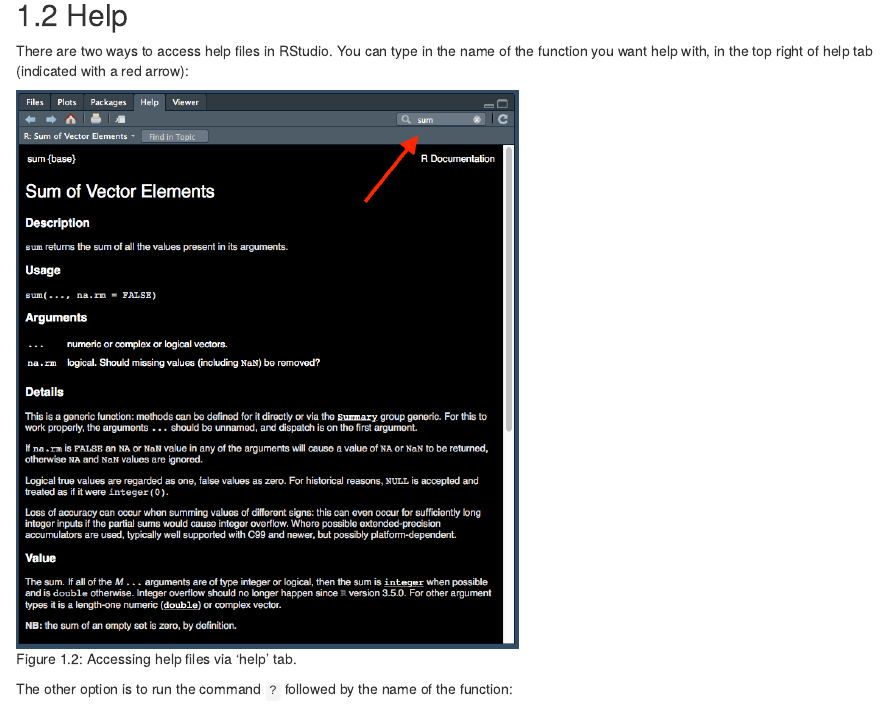
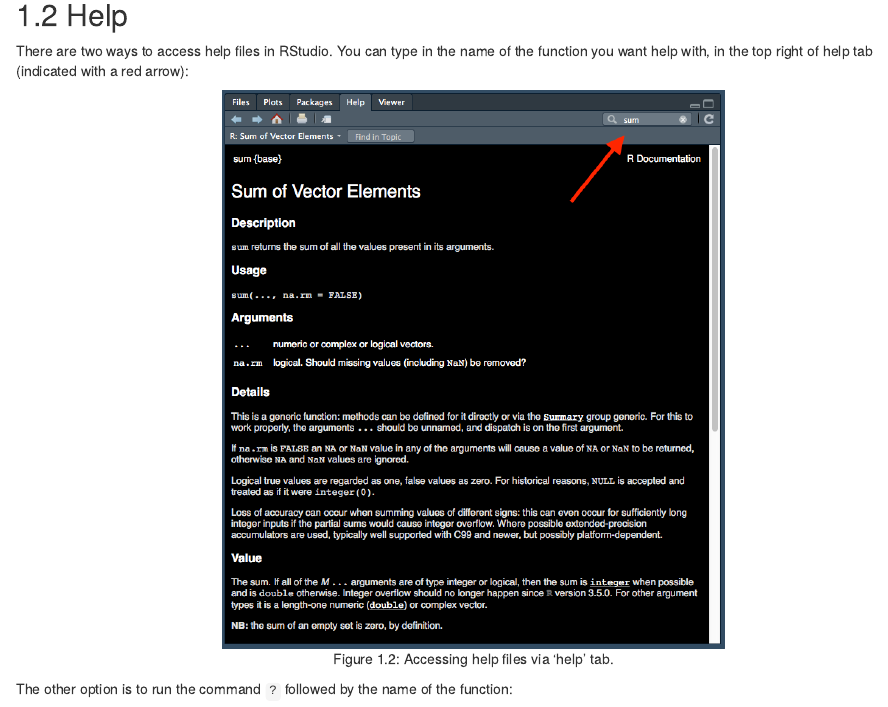
Before and after one commit to lucyleeow/BaseR_Intro, an R Markdown document (01-session1.Rmd): the page in a window 1100 px wide, from 1290 px down. Rendered offline with R 4.5, knitr and Pandoc, with nearby package versions; drawn as R Markdown's standard HTML page in place of the format the file asks for.

Commit message:
centre figure

````diff
--- a/01-session1.Rmd
+++ b/01-session1.Rmd
@@ -35,7 +35,7 @@ knitr::include_graphics("Images/RS1.png")
 
 There are two ways to access help files in RStudio. You can type in the name of the function you want help with, in the top right of help tab (indicated with a red arrow):
 
-```{r help, fig.cap="Accessing help files via 'help' tab.", out.width="500px", echo=FALSE}
+```{r help, fig.cap="Accessing help files via 'help' tab.", out.width="500px", fig.align='center', echo=FALSE}
 knitr::include_graphics("Images/help.png")
 ```
 
````
